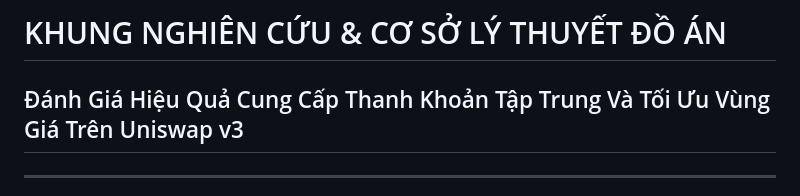
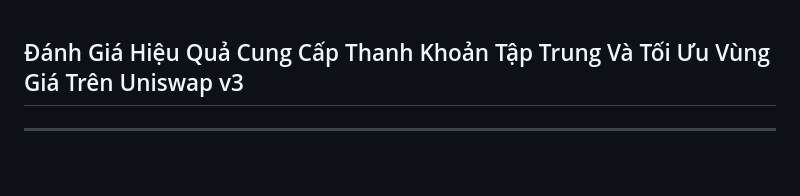
Before and after one commit to hangnm72-vn-qn/CD6_UNISWAP_LP, a Markdown page: nghi_n_c_u_lp_optimizer_uniswap_v3.md, the part around the change. Rendered like a GitHub page; blank space fills up the shorter version.

```diff
--- a/nghi_n_c_u_lp_optimizer_uniswap_v3.md
+++ b/nghi_n_c_u_lp_optimizer_uniswap_v3.md
@@ -1,4 +1,3 @@
-# KHUNG NGHIÊN CỨU & CƠ SỞ LÝ THUYẾT ĐỒ ÁN
 ## Đánh Giá Hiệu Quả Cung Cấp Thanh Khoản Tập Trung Và Tối Ưu Vùng Giá Trên Uniswap v3
 
 ---
```
